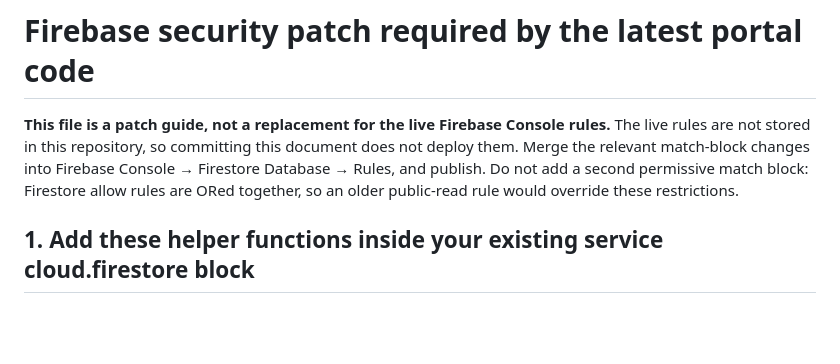
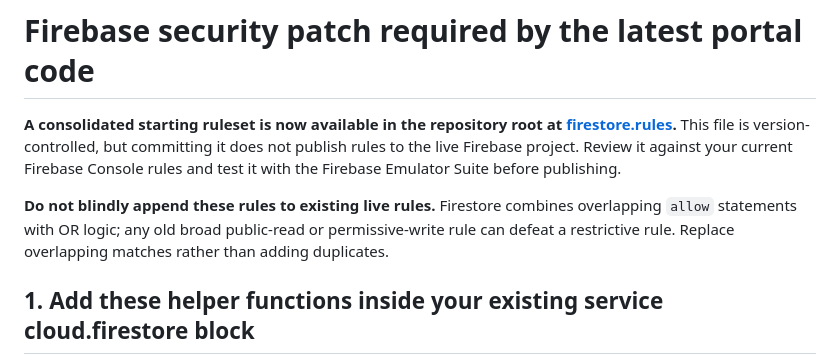
Before and after one commit to jaigodara/YOURWEBSITE, a Markdown page: FIREBASE_SECURITY_PATCH.md, the part around the change. Drawn GitHub-style; blank space fills up the shorter version.

Commit message:
Link the consolidated Firestore rules file from the security guide

```diff
--- a/FIREBASE_SECURITY_PATCH.md
+++ b/FIREBASE_SECURITY_PATCH.md
@@ -1,6 +1,8 @@
 # Firebase security patch required by the latest portal code
 
-**This file is a patch guide, not a replacement for the live Firebase Console rules.** The live rules are not stored in this repository, so committing this document does not deploy them. Merge the relevant match-block changes into Firebase Console → Firestore Database → Rules, and publish. Do not add a second permissive match block: Firestore allow rules are ORed together, so an older public-read rule would override these restrictions.
+**A consolidated starting ruleset is now available in the repository root at [firestore.rules](./firestore.rules).** This file is version-controlled, but committing it does not publish rules to the live Firebase project. Review it against your current Firebase Console rules and test it with the Firebase Emulator Suite before publishing.
+
+**Do not blindly append these rules to existing live rules.** Firestore combines overlapping `allow` statements with OR logic; any old broad public-read or permissive-write rule can defeat a restrictive rule. Replace overlapping matches rather than adding duplicates.
 
 ## 1. Add these helper functions inside your existing service cloud.firestore block
 
```
